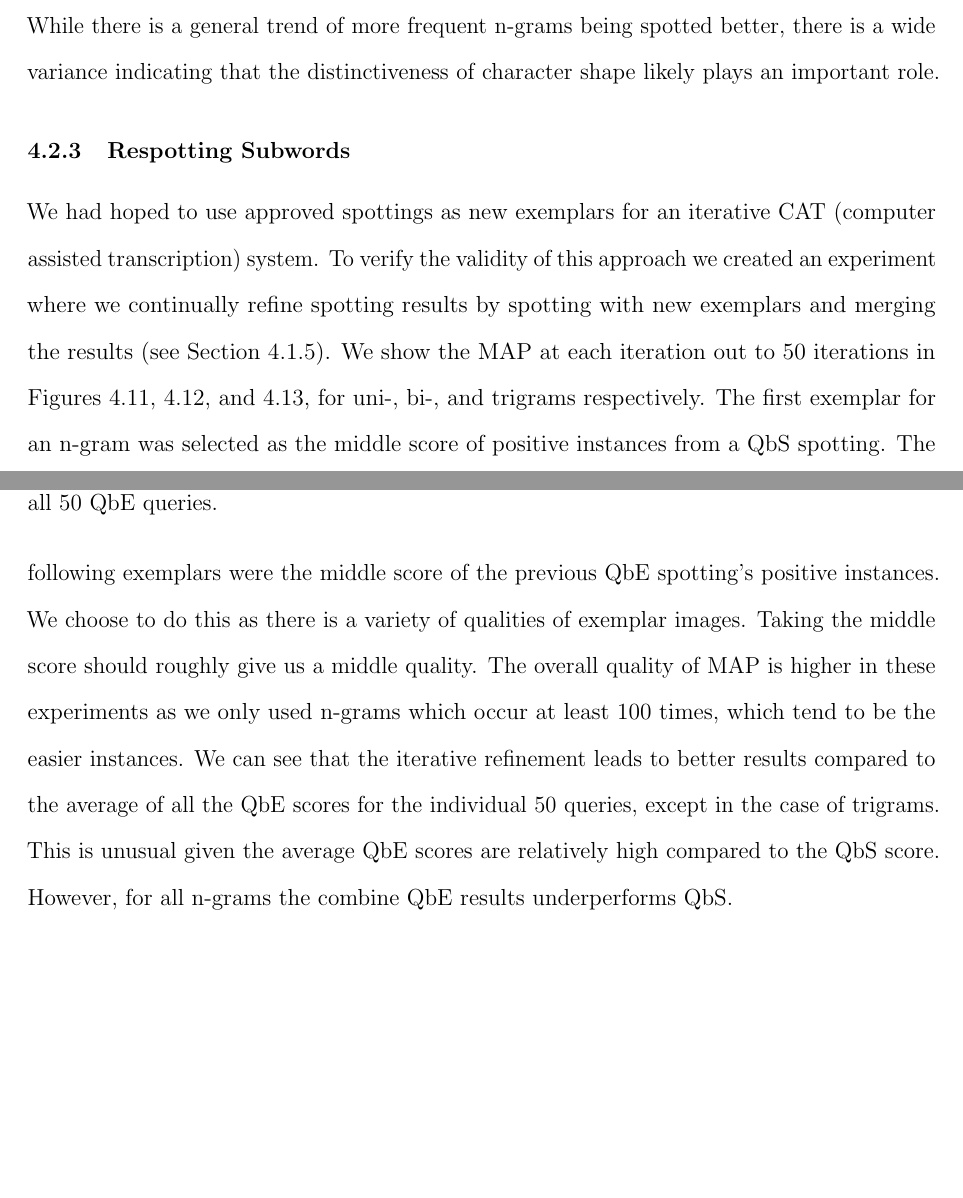
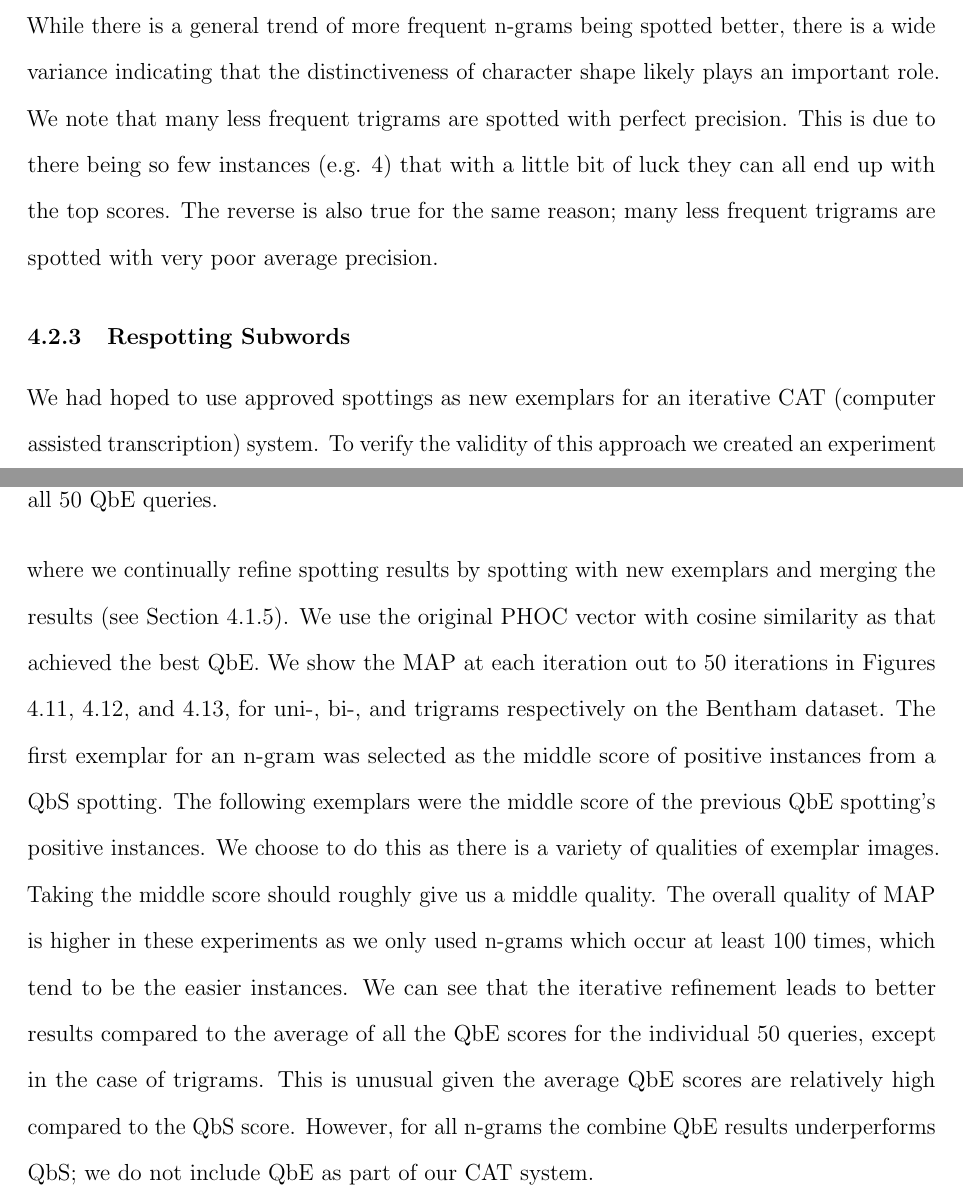
Before and after one commit to herobd/thesis-document, a LaTeX thesis (byumsphd-example.tex): two parts of pages 45 and 51 of 91, joined at a grey line, cut so that both start at the same text, the shorter picture padded with empty space. Compiled offline with pdfLaTeX.

Commit message:
Other changes related to adaptNet (descirptions)

```diff
--- a/byumsphd-example.tex
+++ b/byumsphd-example.tex
@@ -892,7 +892,7 @@ In Section \ref{detirminewindowsize} we explained how we found the window sizes
     \label{fig:windowsizes}
 \end{figure}
 
-In Figures \ref{fig:benthamsub}, \ref{fig:benthamsub2}, \ref{fig:namessub} and \ref{fig:namessub2} we show, for the Bentham and Census Names datasets, the average precision of n-grams individually, arranged in descending order of frequency. While there is a general trend of more frequent n-grams being spotted better, there is a wide variance indicating that the distinctiveness of character shape likely plays an important role.
+In Figures \ref{fig:benthamsub}, \ref{fig:benthamsub2}, \ref{fig:namessub} and \ref{fig:namessub2} we show, for the Bentham and Census Names datasets, the average precision of n-grams individually, arranged in descending order of frequency. While there is a general trend of more frequent n-grams being spotted better, there is a wide variance indicating that the distinctiveness of character shape likely plays an important role. We note that many less frequent trigrams are spotted with perfect precision. This is due to there being so few instances (e.g. 4) that with a little bit of luck they can all end up with the top scores. The reverse is also true for the same reason; many less frequent trigrams are spotted with very poor average precision.
 
 \begin{figure}
 \centering
@@ -998,9 +998,9 @@ In Figures \ref{fig:benthamsub}, \ref{fig:benthamsub2}, \ref{fig:namessub} and \
 
 \subsection{Respotting Subwords}
 
-We had hoped to use approved spottings as new exemplars for an iterative CAT (computer assisted transcription) system. To verify the validity of this approach we created an experiment where we continually refine spotting results by spotting with new exemplars and merging the results (see Section \ref{combine}). We show the MAP at each iteration out to 50 iterations in Figures \ref{fig:unigram_respot}, \ref{fig:bigram_respot}, and \ref{fig:trigram_respot}, for uni-, bi-, and trigrams respectively. The first exemplar for an n-gram was selected as the middle score of positive instances from a QbS spotting. The following exemplars were the middle score of the previous QbE spotting's positive instances. We choose to do this as there is a variety of qualities of exemplar images. Taking the middle score should roughly give us a middle quality.
+We had hoped to use approved spottings as new exemplars for an iterative CAT (computer assisted transcription) system. To verify the validity of this approach we created an experiment where we continually refine spotting results by spotting with new exemplars and merging the results (see Section \ref{combine}). We use the original PHOC vector with cosine similarity as that achieved the best QbE. We show the MAP at each iteration out to 50 iterations in Figures \ref{fig:unigram_respot}, \ref{fig:bigram_respot}, and \ref{fig:trigram_respot}, for uni-, bi-, and trigrams respectively on the Bentham dataset. The first exemplar for an n-gram was selected as the middle score of positive instances from a QbS spotting. The following exemplars were the middle score of the previous QbE spotting's positive instances. We choose to do this as there is a variety of qualities of exemplar images. Taking the middle score should roughly give us a middle quality.
 The overall quality of MAP is higher in these experiments as we only used n-grams which occur at least 100 times, which tend to be the easier instances.
-We can see that the iterative refinement leads to better results compared to the average of all the QbE scores for the individual 50 queries, except in the case of trigrams. This is unusual given the average QbE scores are relatively high compared to the QbS score. However, for all n-grams the combine QbE results underperforms QbS.
+We can see that the iterative refinement leads to better results compared to the average of all the QbE scores for the individual 50 queries, except in the case of trigrams. This is unusual given the average QbE scores are relatively high compared to the QbS score. However, for all n-grams the combine QbE results underperforms QbS; we do not include QbE as part of our CAT system.
 %It appears that aggregating multiple queries tends to stabilized the bad queries.%, though it does not out perform QbS (except with trigrams) or individual good QbE queries (as the spikes in performance are not at the end).
 
 \begin{figure}
```
Also changed, not shown: byumsphd-example.tex (4 more changed lines), 3 other files.
